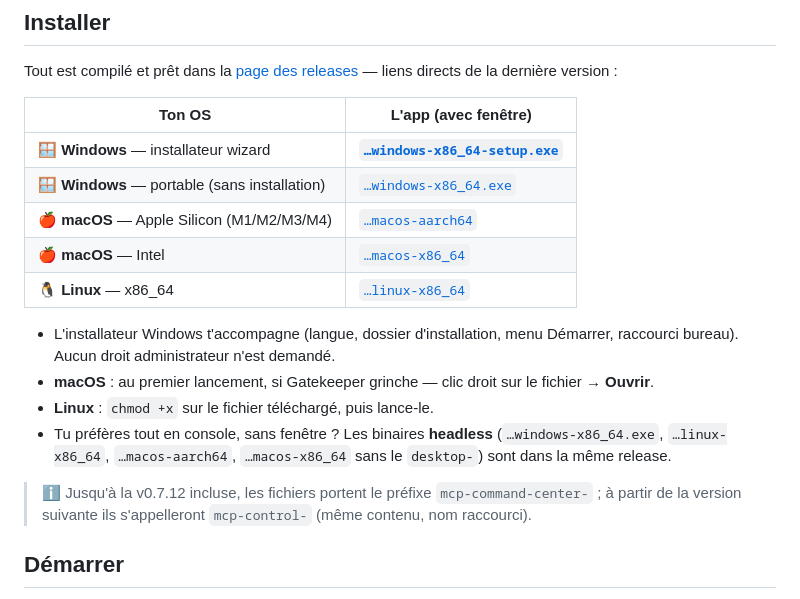
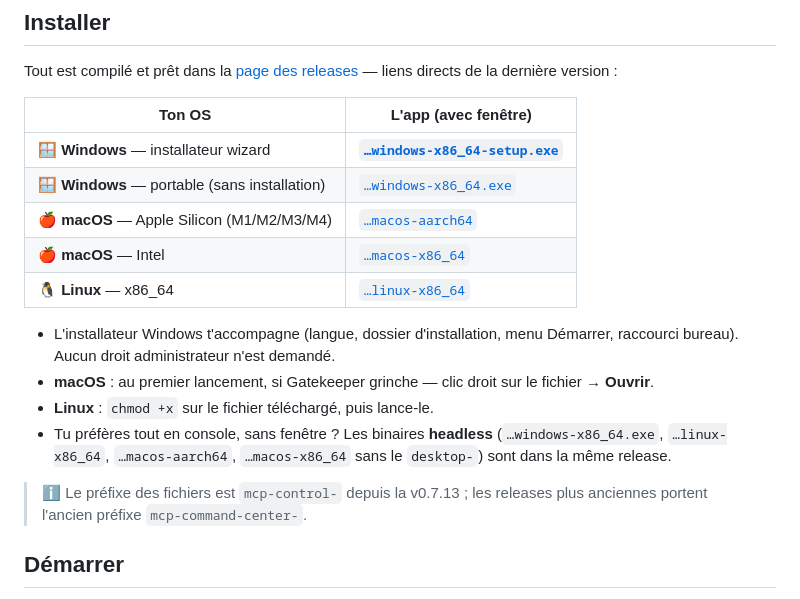
Before and after one commit to DeamonDev888/mcp-command-center, a Markdown page: README.md, the part around one of its changes. Rendered like a GitHub page.

```diff
--- a/README.md
+++ b/README.md
@@ -32,9 +32,8 @@ Tout est compilé et prêt dans la [page des releases](https://github.com/Deamon
   (`…windows-x86_64.exe`, `…linux-x86_64`, `…macos-aarch64`, `…macos-x86_64`
   sans le `desktop-`) sont dans la même release.
 
-> ℹ️ Jusqu'à la v0.7.12 incluse, les fichiers portent le préfixe
-> `mcp-command-center-` ; à partir de la version suivante ils s'appelleront
-> `mcp-control-` (même contenu, nom raccourci).
+> ℹ️ Le préfixe des fichiers est `mcp-control-` depuis la v0.7.13 ;
+> les releases plus anciennes portent l'ancien préfixe `mcp-command-center-`.
 
 ## Démarrer
 
```
Also changed, not shown: other parts of README.md (+5 -5 lines).
